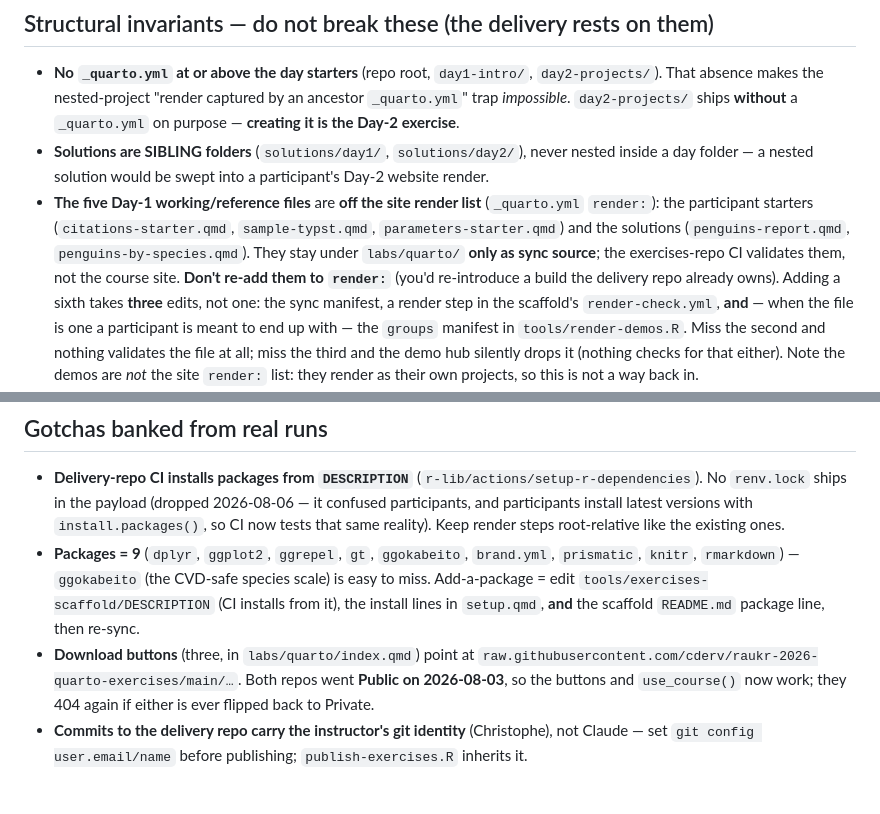
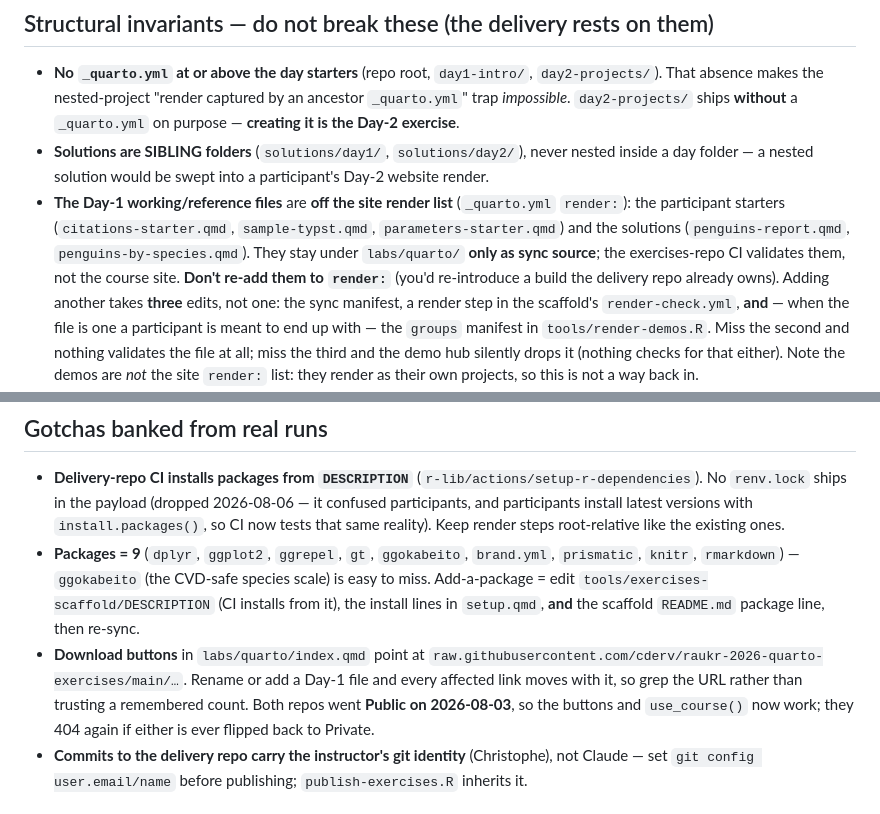
Before and after one commit to cderv/raukr-2026-quarto, a Markdown page: .claude/rules/exercises.md, 2 parts joined by grey strips. Drawn GitHub-style.

Commit message:
Drop the file counts from the exercises rule
The Day-1 rework will rename and add files under labs/quarto/, which
invalidates every remembered count. The enumerations stay; the numbers
in front of them go, and the download-button gotcha now says to grep
the URL instead of trusting a count.

```diff
--- a/.claude/rules/exercises.md
+++ b/.claude/rules/exercises.md
@@ -105,12 +105,12 @@ Run it before any session, and after any `labs/**` change you thought was finish
   `day2-projects/` ships **without** a `_quarto.yml` on purpose — **creating it is the Day-2 exercise**.
 - **Solutions are SIBLING folders** (`solutions/day1/`, `solutions/day2/`), never nested inside a day
   folder — a nested solution would be swept into a participant's Day-2 website render.
-- **The five Day-1 working/reference files** are **off the site render list** (`_quarto.yml`
+- **The Day-1 working/reference files** are **off the site render list** (`_quarto.yml`
   `render:`): the participant starters (`citations-starter.qmd`, `sample-typst.qmd`, `parameters-starter.qmd`)
   and the solutions (`penguins-report.qmd`, `penguins-by-species.qmd`). They stay under
   `labs/quarto/` **only as sync source**; the exercises-repo CI validates them, not the course site.
   **Don't re-add them to `render:`** (you'd re-introduce a build the delivery repo already owns).
-  Adding a sixth takes **three** edits, not one: the sync manifest, a render step in the scaffold's
+  Adding another takes **three** edits, not one: the sync manifest, a render step in the scaffold's
   `render-check.yml`, **and** — when the file is one a participant is meant to end up with — the
   `groups` manifest in `tools/render-demos.R`. Miss the second and nothing validates the file at all;
   miss the third and the demo hub silently drops it (nothing checks for that either). Note the demos
@@ -128,10 +128,11 @@ Run it before any session, and after any `labs/**` change you thought was finish
   `knitr`, `rmarkdown`) — `ggokabeito` (the CVD-safe species scale) is easy to miss. Add-a-package =
   edit `tools/exercises-scaffold/DESCRIPTION` (CI installs from it), the install lines in
   `setup.qmd`, **and** the scaffold `README.md` package line, then re-sync.
-- **Download buttons** (three, in `labs/quarto/index.qmd`) point at
-  `raw.githubusercontent.com/cderv/raukr-2026-quarto-exercises/main/…`. Both repos went **Public on
-  2026-08-03**, so the buttons and `use_course()` now work; they 404 again if either is ever flipped
-  back to Private.
+- **Download buttons** in `labs/quarto/index.qmd` point at
+  `raw.githubusercontent.com/cderv/raukr-2026-quarto-exercises/main/…`. Rename or add a Day-1 file and
+  every affected link moves with it, so grep the URL rather than trusting a remembered count. Both
+  repos went **Public on 2026-08-03**, so the buttons and `use_course()` now work; they 404 again if
+  either is ever flipped back to Private.
 - **Commits to the delivery repo carry the instructor's git identity** (Christophe), not Claude — set
   `git config user.email/name` before publishing; `publish-exercises.R` inherits it.
 
```
Also changed, not shown: .claude/CLAUDE.md (+1 -1 lines).
